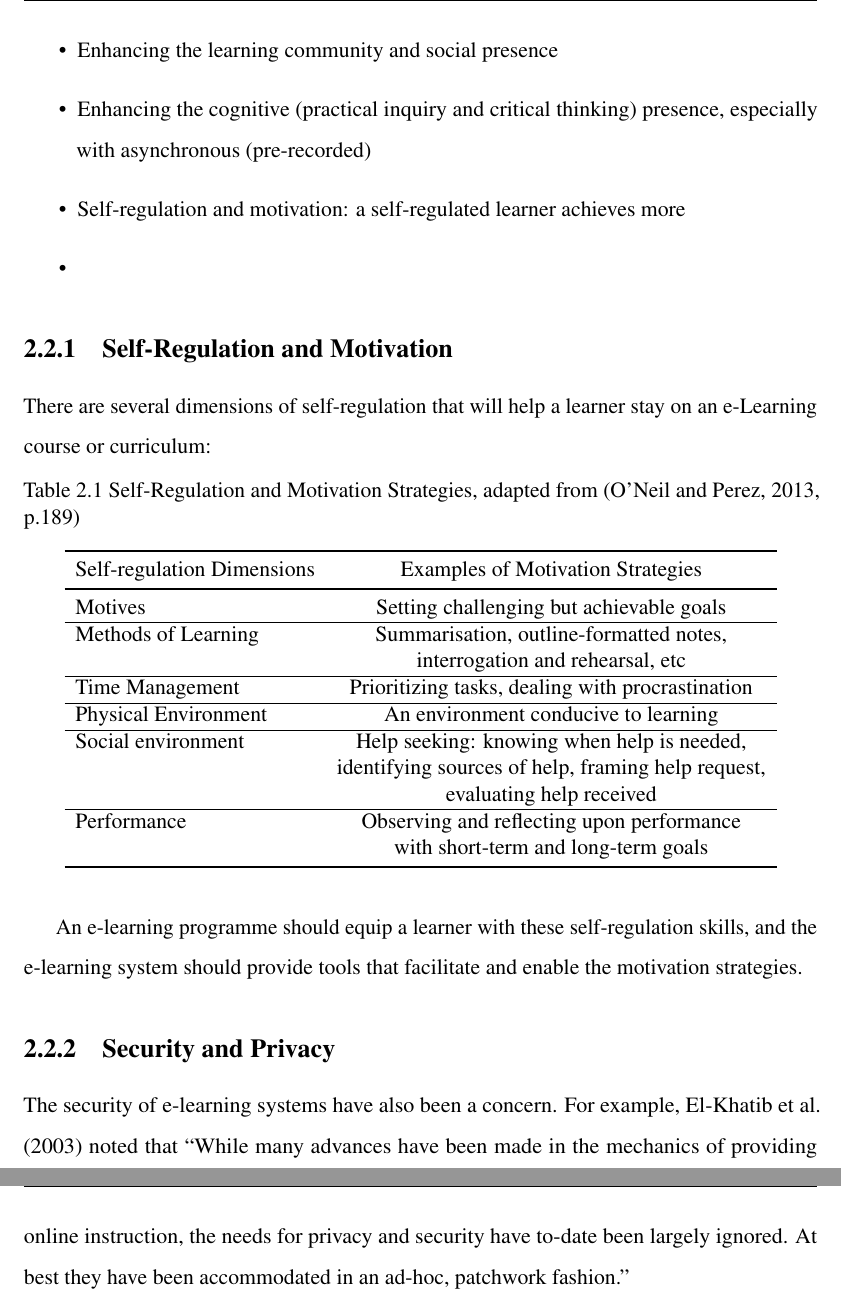
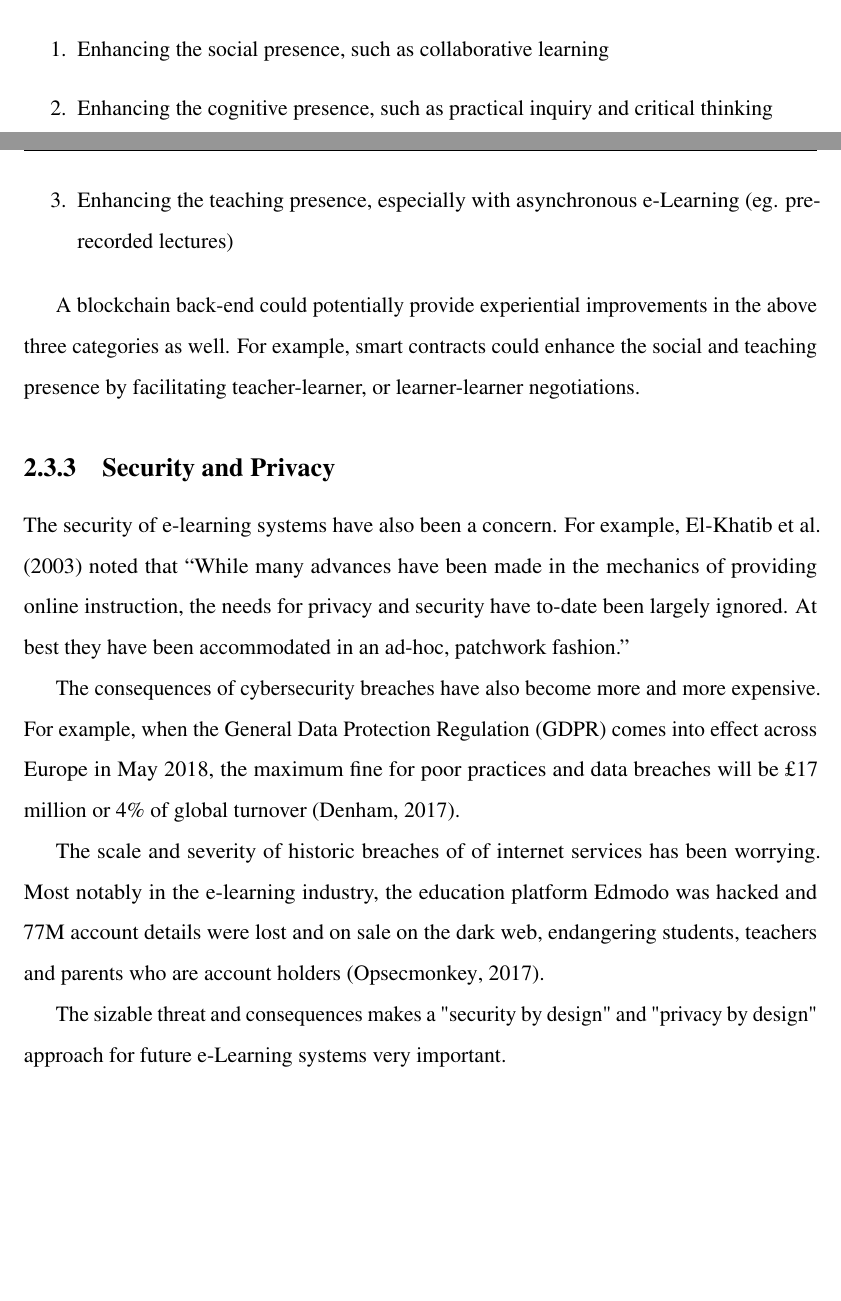
Before and after one commit to dtylam/fypp, a LaTeX thesis (thesis.tex, which reads Chapter2/chapter2.tex): two parts of pages 16 and 17 of 31, joined at a grey line, cut at the place of the change, the shorter picture padded with empty space. Compiled offline with pdfLaTeX.

Commit message:
completed ch 2.3

```diff
--- a/Chapter2/chapter2.tex
+++ b/Chapter2/chapter2.tex
@@ -90,42 +123,49 @@ that current e-Learning research and practices focus on:
 
-\begin{itemize}
-    \item Enhancing the learning community and social presence
-    \item Enhancing the cognitive (practical inquiry and critical thinking) presence,
-    especially with asynchronous (pre-recorded)
-    \item Self-regulation and motivation: a self-regulated learner achieves more
-    \item
-\end{itemize}
+\subsection{e-Learning Research Framework}
 
-\subsection{Self-Regulation and Motivation}
+\citet{garrison2011learning} provided a framework for research and practice called the "Community
+of Inquiry (CoI)" framework, which included three main categories:
 
-There are several dimensions of self-regulation that will help a learner stay on an
-e-Learning course or curriculum:
+\begin{enumerate}
+    \item Enhancing the social presence, such as collaborative learning
+    \item Enhancing the cognitive presence, such as practical inquiry and critical thinking
+    \item Enhancing the teaching presence, especially with asynchronous e-Learning (eg. pre-recorded lectures)
+\end{enumerate}
 
-\begin{table}[!ht]
-    \caption{Self-Regulation and Motivation Strategies, adapted from \citep[p.189]{o2013web}}
-    \centering
-    \label{table:Self-regulation Dimensions}
-    \begin{tabular}{l c }
-        \toprule
-        Self-regulation Dimensions & Examples of Motivation Strategies \\
-        \midrule
-        Motives & Setting challenging but achievable goals \\ \hline
-        Methods of Learning & Summarisation, outline-formatted notes, \\
-        & interrogation and rehearsal, etc\\ \hline
-        Time Management & Prioritizing tasks, dealing with procrastination\\ \hline
-        Physical Environment & An environment conducive to learning\\ \hline
-        Social environment & Help seeking: knowing when help is needed,\\
-        & identifying sources of help, framing help request,\\
-        & evaluating help received\\ \hline
-        Performance & Observing and reflecting upon performance\\
-        & with short-term and long-term goals\\
-        \bottomrule
-    \end{tabular}
-\end{table}
+A blockchain back-end could potentially provide experiential improvements in the above three categories as well.
+For example, smart contracts could enhance the social and teaching presence by facilitating teacher-learner, or
+learner-learner negotiations.
 
-An e-learning programme should equip a learner with these self-regulation skills,
-and the e-learning system should provide tools that facilitate and enable the
-motivation strategies.
+% \subsection{Self-Regulation and Motivation}
+
+% There are several dimensions of self-regulation that will help a learner stay on an
+% e-Learning course or curriculum:
+
+% \begin{table}[!ht]
+%     \caption{Self-Regulation and Motivation Strategies, adapted from \citep[p.189]{o2013web}}
+%     \centering
+%     \label{table:Self-regulation Dimensions}
+%     \begin{tabular}{l c }
+%         \toprule
+%         Self-regulation Dimensions & Examples of Motivation Strategies \\
+%         \midrule
+%         Motives & Setting challenging but achievable goals \\ \hline
+%         Methods of Learning & Summarisation, outline-formatted notes, \\
+%         & interrogation and rehearsal, etc\\ \hline
+%         Time Management & Prioritizing tasks, dealing with procrastination\\ \hline
+%         Physical Environment & An environment conducive to learning\\ \hline
+%         Social environment & Help seeking: knowing when help is needed,\\
+%         & identifying sources of help, framing help request,\\
+%         & evaluating help received\\ \hline
+%         Performance & Observing and reflecting upon performance\\
+%         & with short-term and long-term goals\\
+%         \bottomrule
+%     \end{tabular}
+% \end{table}
+
+% An e-learning programme should equip a learner with these self-regulation skills,
+% and the e-learning system should provide tools that facilitate and enable the
+% motivation strategies.
 
 \subsection{Security and Privacy}
 
@@ -133,5 +173,10 @@ The security of e-learning systems have also been a concern. For example, \citet
 advances have been made in the mechanics of providing online instruction, the needs for privacy and security have to-date
 been largely ignored. At best they have been accommodated in an ad-hoc, patchwork fashion.”
 
-\section{Properties of Blockchain Technologies}
+The consequences of cybersecurity breaches have also become more and more expensive. For example, when the General Data
+Protection Regulation (GDPR) comes into effect across Europe in May 2018, the maximum fine for poor practices and data
+breaches will be £17 million or 4\% of global turnover \citep{ico2017gdpr}.
 
+The scale and severity of historic breaches of of internet services has been worrying. Most notably in the e-learning
+industry, the education platform Edmodo was hacked and 77M account details were lost and on sale on the dark
+web, endangering students, teachers and parents who are account holders \citep{opsecmonkey2017edmodo}.
@@ -144 +183,5 @@ Smart Contract: secure and cutting the middleman
 
+The sizable threat and consequences makes a "security by design" and "privacy by design" approach for future e-Learning
+systems very important.
+% The Information Commissioner's Office also encourages a "privacy by design approach" and
+% https://www.ipc.on.ca/resource/privacy-by-design/
```
Also changed, not shown: Acknowledgement/acknowledgement.tex (+4 -6 lines), References/references.bib (+21 -0 lines), thesis.pdf, Chapter2/chapter2.tex (84 more changed lines).
